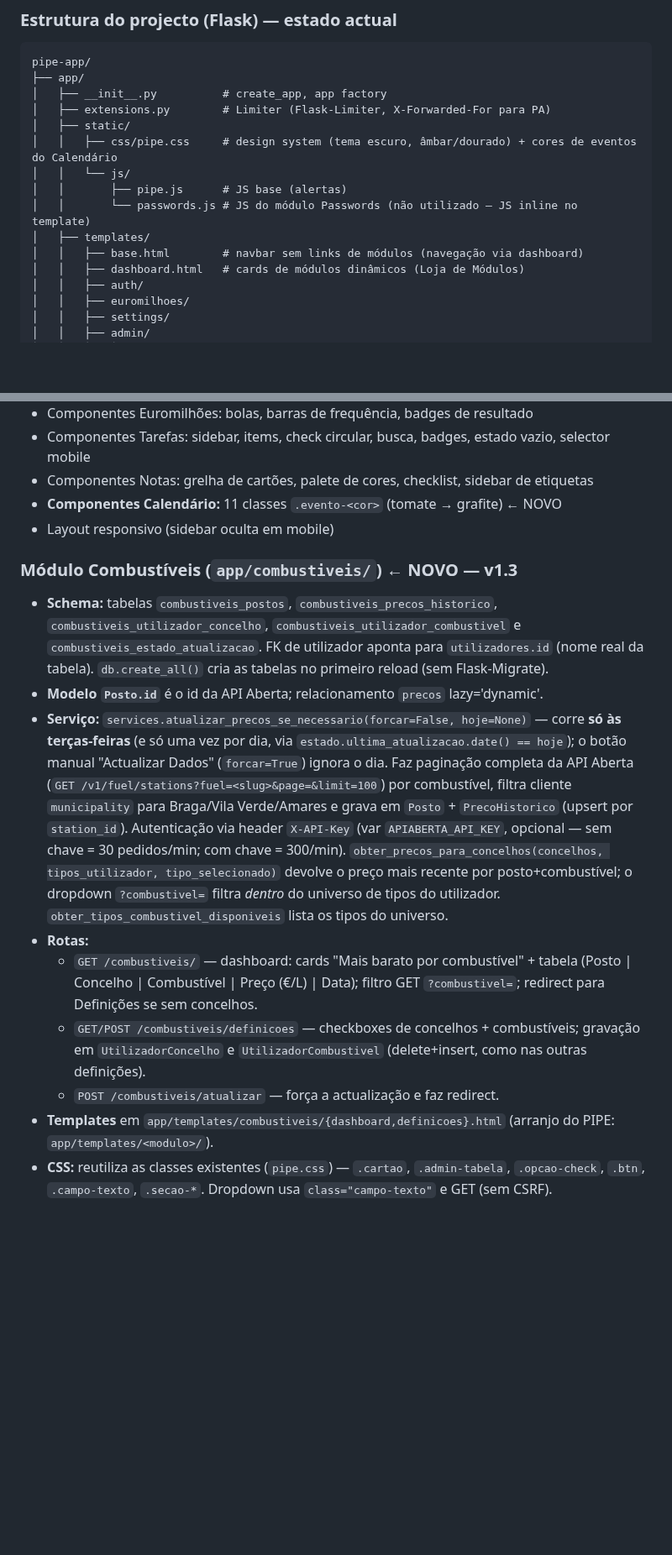
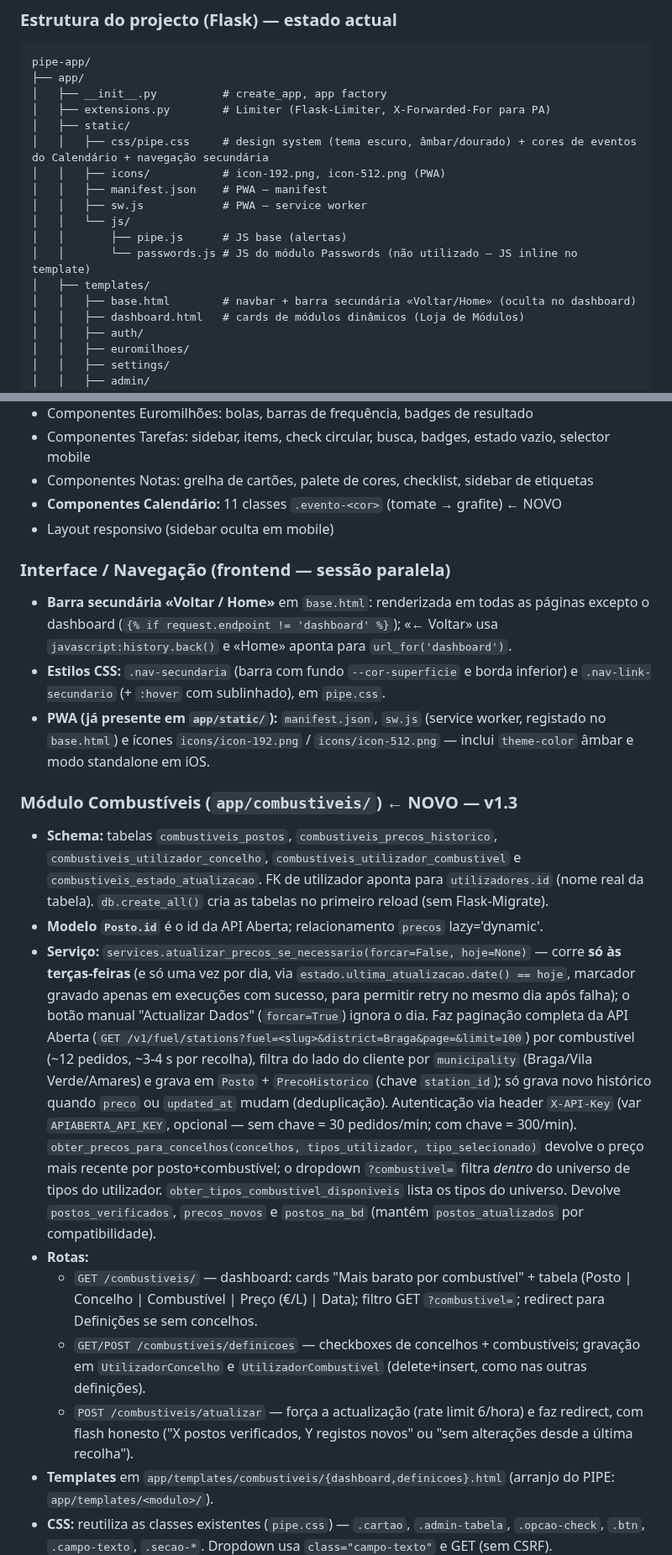
Before and after one commit to felipejn/pipe-app, a Markdown page: Estado_Atual.md, 2 parts joined by grey strips. Shown at 84% size. Rendered like a GitHub page; blank space fills up the shorter version.

Commit message:
docs: actualiza Estado_Atual.md (navegacao secundaria, PWA, correcoes Combustiveis v1.3.1)

```diff
--- a/Estado_Atual.md
+++ b/Estado_Atual.md
@@ -23,12 +23,15 @@ pipe-app/
 │   ├── __init__.py          # create_app, app factory
 │   ├── extensions.py        # Limiter (Flask-Limiter, X-Forwarded-For para PA)
 │   ├── static/
-│   │   ├── css/pipe.css     # design system (tema escuro, âmbar/dourado) + cores de eventos do Calendário
+│   │   ├── css/pipe.css     # design system (tema escuro, âmbar/dourado) + cores de eventos do Calendário + navegação secundária
+│   │   ├── icons/           # icon-192.png, icon-512.png (PWA)
+│   │   ├── manifest.json    # PWA — manifest
+│   │   ├── sw.js            # PWA — service worker
 │   │   └── js/
 │   │       ├── pipe.js      # JS base (alertas)
 │   │       └── passwords.js # JS do módulo Passwords (não utilizado — JS inline no template)
 │   ├── templates/
-│   │   ├── base.html        # navbar sem links de módulos (navegação via dashboard)
+│   │   ├── base.html        # navbar + barra secundária «Voltar/Home» (oculta no dashboard)
 │   │   ├── dashboard.html   # cards de módulos dinâmicos (Loja de Módulos)
 │   │   ├── auth/
 │   │   ├── euromilhoes/
@@ -258,14 +262,19 @@ Script unificado que corre 1x/dia no PA (08:00). Cada módulo é uma função in
 - **Componentes Calendário:** 11 classes `.evento-<cor>` (tomate → grafite) ← NOVO
 - Layout responsivo (sidebar oculta em mobile)
 
+### Interface / Navegação (frontend — sessão paralela)
+- **Barra secundária «Voltar / Home»** em `base.html`: renderizada em todas as páginas excepto o dashboard (`{% if request.endpoint != 'dashboard' %}`); «← Voltar» usa `javascript:history.back()` e «Home» aponta para `url_for('dashboard')`.
+- **Estilos CSS:** `.nav-secundaria` (barra com fundo `--cor-superficie` e borda inferior) e `.nav-link-secundario` (+ `:hover` com sublinhado), em `pipe.css`.
+- **PWA (já presente em `app/static/`):** `manifest.json`, `sw.js` (service worker, registado no `base.html`) e ícones `icons/icon-192.png` / `icons/icon-512.png` — inclui `theme-color` âmbar e modo standalone em iOS.
+
 ### Módulo Combustíveis (`app/combustiveis/`) ← NOVO — v1.3
 - **Schema:** tabelas `combustiveis_postos`, `combustiveis_precos_historico`, `combustiveis_utilizador_concelho`, `combustiveis_utilizador_combustivel` e `combustiveis_estado_atualizacao`. FK de utilizador aponta para `utilizadores.id` (nome real da tabela). `db.create_all()` cria as tabelas no primeiro reload (sem Flask-Migrate).
 - **Modelo `Posto.id`** é o id da API Aberta; relacionamento `precos` lazy='dynamic'.
-- **Serviço:** `services.atualizar_precos_se_necessario(forcar=False, hoje=None)` — corre **só às terças-feiras** (e só uma vez por dia, via `estado.ultima_atualizacao.date() == hoje`); o botão manual "Actualizar Dados" (`forcar=True`) ignora o dia. Faz paginação completa da API Aberta (`GET /v1/fuel/stations?fuel=<slug>&page=&limit=100`) por combustível, filtra cliente `municipality` para Braga/Vila Verde/Amares e grava em `Posto` + `PrecoHistorico` (upsert por `station_id`). Autenticação via header `X-API-Key` (var `APIABERTA_API_KEY`, opcional — sem chave = 30 pedidos/min; com chave = 300/min). `obter_precos_para_concelhos(concelhos, tipos_utilizador, tipo_selecionado)` devolve o preço mais recente por posto+combustível; o dropdown `?combustivel=` filtra *dentro* do universo de tipos do utilizador. `obter_tipos_combustivel_disponiveis` lista os tipos do universo.
+- **Serviço:** `services.atualizar_precos_se_necessario(forcar=False, hoje=None)` — corre **só às terças-feiras** (e só uma vez por dia, via `estado.ultima_atualizacao.date() == hoje`, marcador gravado apenas em execuções com sucesso, para permitir retry no mesmo dia após falha); o botão manual "Actualizar Dados" (`forcar=True`) ignora o dia. Faz paginação completa da API Aberta (`GET /v1/fuel/stations?fuel=<slug>&district=Braga&page=&limit=100`) por combustível (~12 pedidos, ~3-4 s por recolha), filtra do lado do cliente por `municipality` (Braga/Vila Verde/Amares) e grava em `Posto` + `PrecoHistorico` (chave `station_id`); só grava novo histórico quando `preco` ou `updated_at` mudam (deduplicação). Autenticação via header `X-API-Key` (var `APIABERTA_API_KEY`, opcional — sem chave = 30 pedidos/min; com chave = 300/min). `obter_precos_para_concelhos(concelhos, tipos_utilizador, tipo_selecionado)` devolve o preço mais recente por posto+combustível; o dropdown `?combustivel=` filtra *dentro* do universo de tipos do utilizador. `obter_tipos_combustivel_disponiveis` lista os tipos do universo. Devolve `postos_verificados`, `precos_novos` e `postos_na_bd` (mantém `postos_atualizados` por compatibilidade).
 - **Rotas:**
   - `GET /combustiveis/` — dashboard: cards "Mais barato por combustível" + tabela (Posto | Concelho | Combustível | Preço (€/L) | Data); filtro GET `?combustivel=`; redirect para Definições se sem concelhos.
   - `GET/POST /combustiveis/definicoes` — checkboxes de concelhos + combustíveis; gravação em `UtilizadorConcelho` e `UtilizadorCombustivel` (delete+insert, como nas outras definições).
-  - `POST /combustiveis/atualizar` — força a actualização e faz redirect.
+  - `POST /combustiveis/atualizar` — força a actualização (rate limit 6/hora) e faz redirect, com flash honesto ("X postos verificados, Y registos novos" ou "sem alterações desde a última recolha").
 - **Templates** em `app/templates/combustiveis/{dashboard,definicoes}.html` (arranjo do PIPE: `app/templates/<modulo>/`).
 - **CSS:** reutiliza as classes existentes (`pipe.css`) — `.cartao`, `.admin-tabela`, `.opcao-check`, `.btn`, `.campo-texto`, `.secao-*`. Dropdown usa `class="campo-texto"` e GET (sem CSRF).
 - **Scheduled task:** `tarefa_combustiveis` em `scripts/pipe_tasks.py` — chama `services.atualizar_precos_se_necessario(forcar=False)`; log "Actualização automática ignorada — hoje não é terça-feira." quando fora de terça e "— já actualizado hoje" quando já correu nessa terça; em execução, loga postos verificados, registos novos e total na BD.
```
Also changed, not shown: other parts of Estado_Atual.md (+7 -6 lines).
